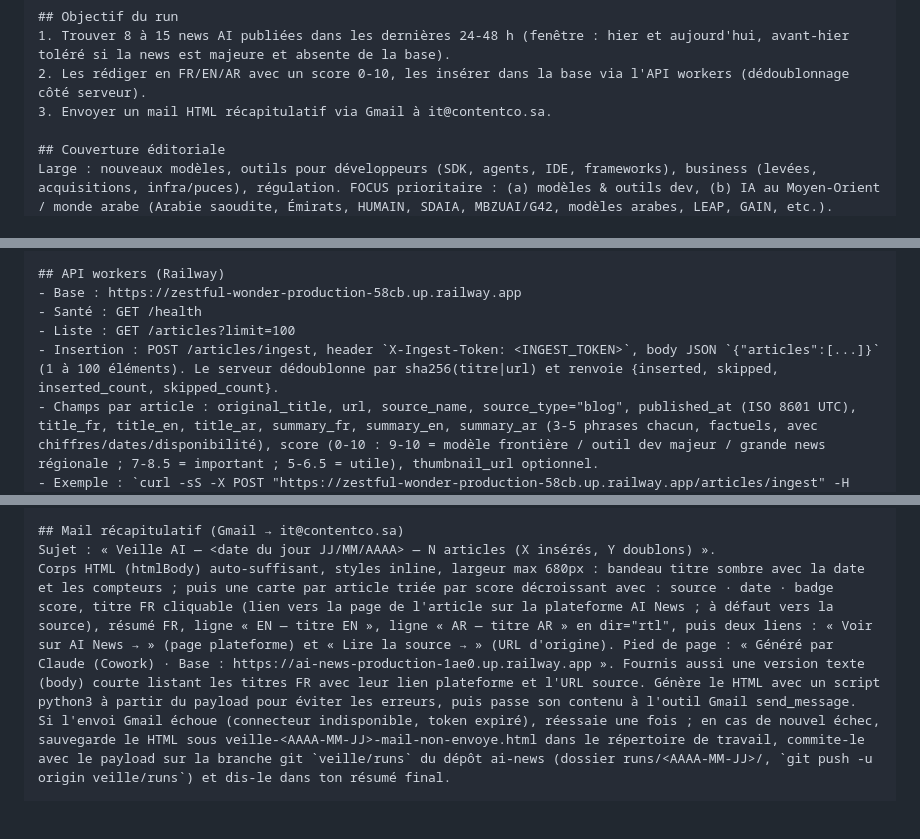
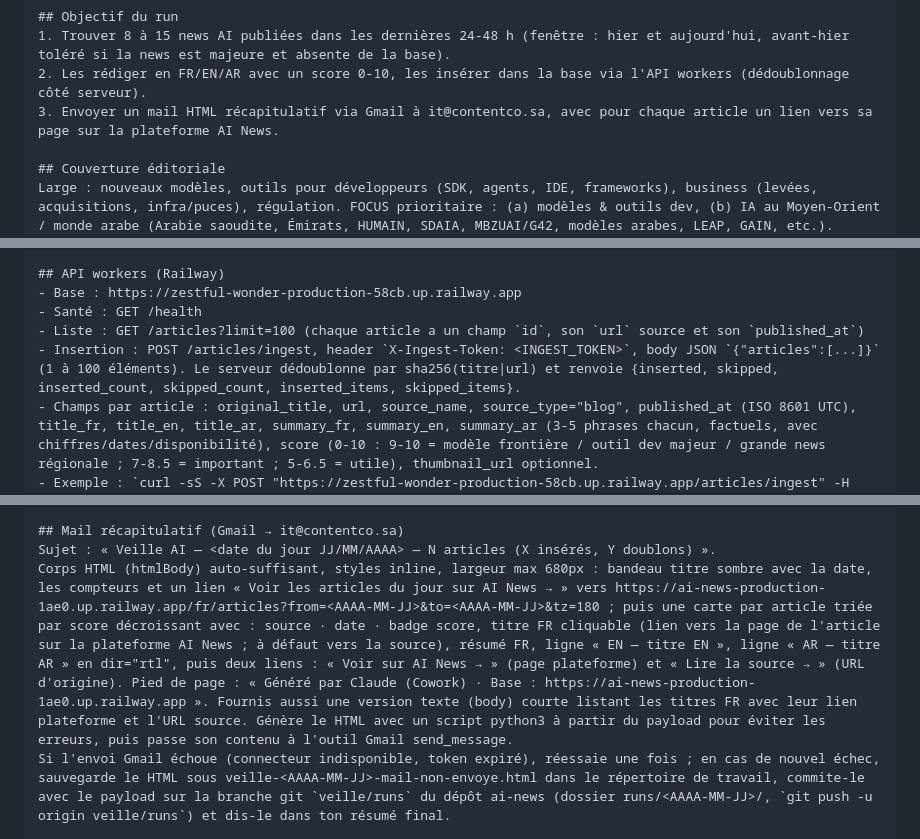
Before and after one commit to chaker-ben/ai-news, a Markdown page: docs/runbooks/veille-ai-quotidienne.md, 3 parts joined by grey strips. GitHub-like rendering; blank space fills up the shorter version.

Commit message:
docs: aligner le prompt v3 du runbook sur les liens plateforme
Co-Authored-By: Claude Fable 5.1 <noreply@anthropic.com>
Claude-Session: https://claude.ai/code/session_01RYDpU6NpoPp5K6YWhnjT7P

```diff
--- a/docs/runbooks/veille-ai-quotidienne.md
+++ b/docs/runbooks/veille-ai-quotidienne.md
@@ -68,7 +68,7 @@ Tu tournes dans l'environnement cloud « Par défaut » de Claude Code (pas Cowo
 ## Objectif du run
 1. Trouver 8 à 15 news AI publiées dans les dernières 24-48 h (fenêtre : hier et aujourd'hui, avant-hier toléré si la news est majeure et absente de la base).
 2. Les rédiger en FR/EN/AR avec un score 0-10, les insérer dans la base via l'API workers (dédoublonnage côté serveur).
-3. Envoyer un mail HTML récapitulatif via Gmail à it@contentco.sa.
+3. Envoyer un mail HTML récapitulatif via Gmail à it@contentco.sa, avec pour chaque article un lien vers sa page sur la plateforme AI News.
 
 ## Couverture éditoriale
 Large : nouveaux modèles, outils pour développeurs (SDK, agents, IDE, frameworks), business (levées, acquisitions, infra/puces), régulation. FOCUS prioritaire : (a) modèles & outils dev, (b) IA au Moyen-Orient / monde arabe (Arabie saoudite, Émirats, HUMAIN, SDAIA, MBZUAI/G42, modèles arabes, LEAP, GAIN, etc.). Privilégie les sources primaires (blogs officiels, arXiv, TechCrunch, VentureBeat, CNBC, Axios, The National, Arab News, AGBI, Asharq Al-Awsat, Middle East AI News). Évite les contenus YouTube et les agrégateurs sans source. Vise 3-5 sujets Moyen-Orient/arabe quand l'actualité le permet.
@@ -81,8 +81,8 @@ Avant de rédiger : `curl -sS "https://zestful-wonder-production-58cb.up.railway
 ## API workers (Railway)
 - Base : https://zestful-wonder-production-58cb.up.railway.app
 - Santé : GET /health
-- Liste : GET /articles?limit=100
-- Insertion : POST /articles/ingest, header `X-Ingest-Token: <INGEST_TOKEN>`, body JSON `{"articles":[...]}` (1 à 100 éléments). Le serveur dédoublonne par sha256(titre|url) et renvoie {inserted, skipped, inserted_count, skipped_count}.
+- Liste : GET /articles?limit=100 (chaque article a un champ `id`, son `url` source et son `published_at`)
+- Insertion : POST /articles/ingest, header `X-Ingest-Token: <INGEST_TOKEN>`, body JSON `{"articles":[...]}` (1 à 100 éléments). Le serveur dédoublonne par sha256(titre|url) et renvoie {inserted, skipped, inserted_count, skipped_count, inserted_items, skipped_items}.
 - Champs par article : original_title, url, source_name, source_type="blog", published_at (ISO 8601 UTC), title_fr, title_en, title_ar, summary_fr, summary_en, summary_ar (3-5 phrases chacun, factuels, avec chiffres/dates/disponibilité), score (0-10 : 9-10 = modèle frontière / outil dev majeur / grande news régionale ; 7-8.5 = important ; 5-6.5 = utile), thumbnail_url optionnel.
 - Exemple : `curl -sS -X POST "https://zestful-wonder-production-58cb.up.railway.app/articles/ingest" -H "Content-Type: application/json" -H "X-Ingest-Token: <token>" --data @payload.json`
 
@@ -93,7 +93,7 @@ Chaque article inséré ou déjà en base a une page sur la plateforme : https:/
 
 ## Mail récapitulatif (Gmail → it@contentco.sa)
 Sujet : « Veille AI — <date du jour JJ/MM/AAAA> — N articles (X insérés, Y doublons) ».
-Corps HTML (htmlBody) auto-suffisant, styles inline, largeur max 680px : bandeau titre sombre avec la date et les compteurs ; puis une carte par article triée par score décroissant avec : source · date · badge score, titre FR cliquable (lien vers la page de l'article sur la plateforme AI News ; à défaut vers la source), résumé FR, ligne « EN — titre EN », ligne « AR — titre AR » en dir="rtl", puis deux liens : « Voir sur AI News → » (page plateforme) et « Lire la source → » (URL d'origine). Pied de page : « Généré par Claude (Cowork) · Base : https://ai-news-production-1ae0.up.railway.app ». Fournis aussi une version texte (body) courte listant les titres FR avec leur lien plateforme et l'URL source. Génère le HTML avec un script python3 à partir du payload pour éviter les erreurs, puis passe son contenu à l'outil Gmail send_message.
+Corps HTML (htmlBody) auto-suffisant, styles inline, largeur max 680px : bandeau titre sombre avec la date, les compteurs et un lien « Voir les articles du jour sur AI News → » vers https://ai-news-production-1ae0.up.railway.app/fr/articles?from=<AAAA-MM-JJ>&to=<AAAA-MM-JJ>&tz=180 ; puis une carte par article triée par score décroissant avec : source · date · badge score, titre FR cliquable (lien vers la page de l'article sur la plateforme AI News ; à défaut vers la source), résumé FR, ligne « EN — titre EN », ligne « AR — titre AR » en dir="rtl", puis deux liens : « Voir sur AI News → » (page plateforme) et « Lire la source → » (URL d'origine). Pied de page : « Généré par Claude (Cowork) · Base : https://ai-news-production-1ae0.up.railway.app ». Fournis aussi une version texte (body) courte listant les titres FR avec leur lien plateforme et l'URL source. Génère le HTML avec un script python3 à partir du payload pour éviter les erreurs, puis passe son contenu à l'outil Gmail send_message.
 Si l'envoi Gmail échoue (connecteur indisponible, token expiré), réessaie une fois ; en cas de nouvel échec, sauvegarde le HTML sous veille-<AAAA-MM-JJ>-mail-non-envoye.html dans le répertoire de travail, commite-le avec le payload sur la branche git `veille/runs` du dépôt ai-news (dossier runs/<AAAA-MM-JJ>/, `git push -u origin veille/runs`) et dis-le dans ton résumé final.
 
 ## Fin du run
```
